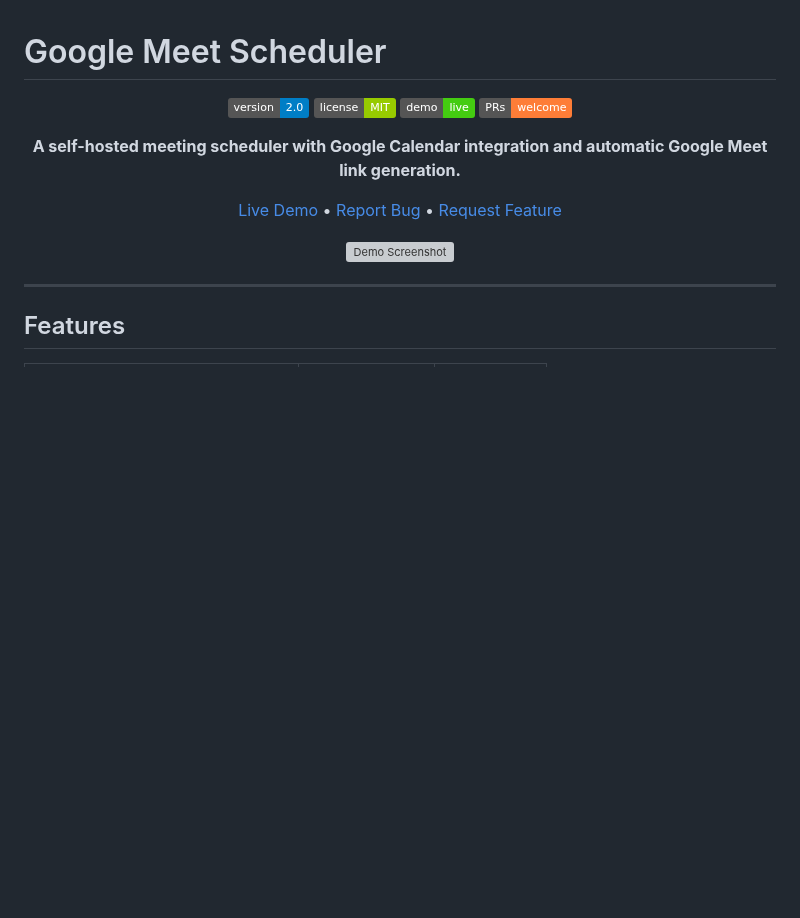
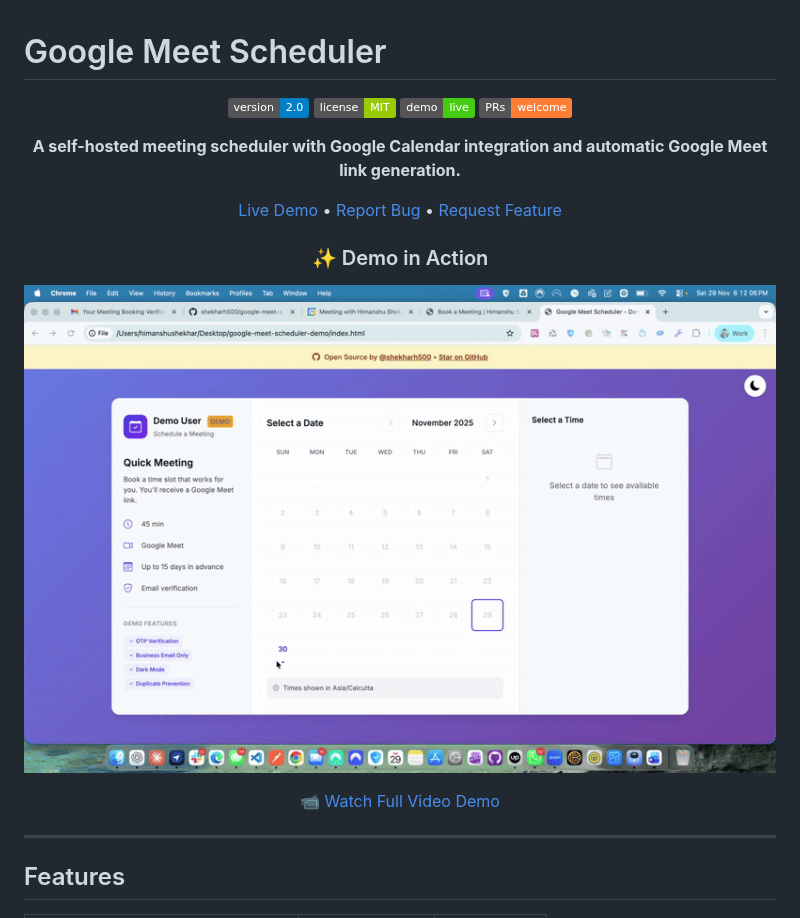
Before and after one commit to shekharh500/google-meet-scheduler-demo, a Markdown page: README.md, the part around one of its changes. Rendered like a GitHub page; badges without logos; blank space fills up the shorter version; grey boxes are pictures that could not be loaded.

```diff
--- a/README.md
+++ b/README.md
@@ -11,7 +11,11 @@
 
 [Live Demo](https://shekharh500.github.io/google-meet-scheduler-demo.github.io/) • [Report Bug](https://github.com/shekharh500/google-meet-scheduler-demo/issues) • [Request Feature](https://github.com/shekharh500/google-meet-scheduler-demo/issues)
 
-![Demo Screenshot](demo.png)
+### ✨ Demo in Action
+
+![Demo GIF](demo.gif)
+
+[📹 Watch Full Video Demo](demo.mp4)
 
 </div>
 
```
Also changed, not shown: other parts of README.md (+14 -7 lines).
